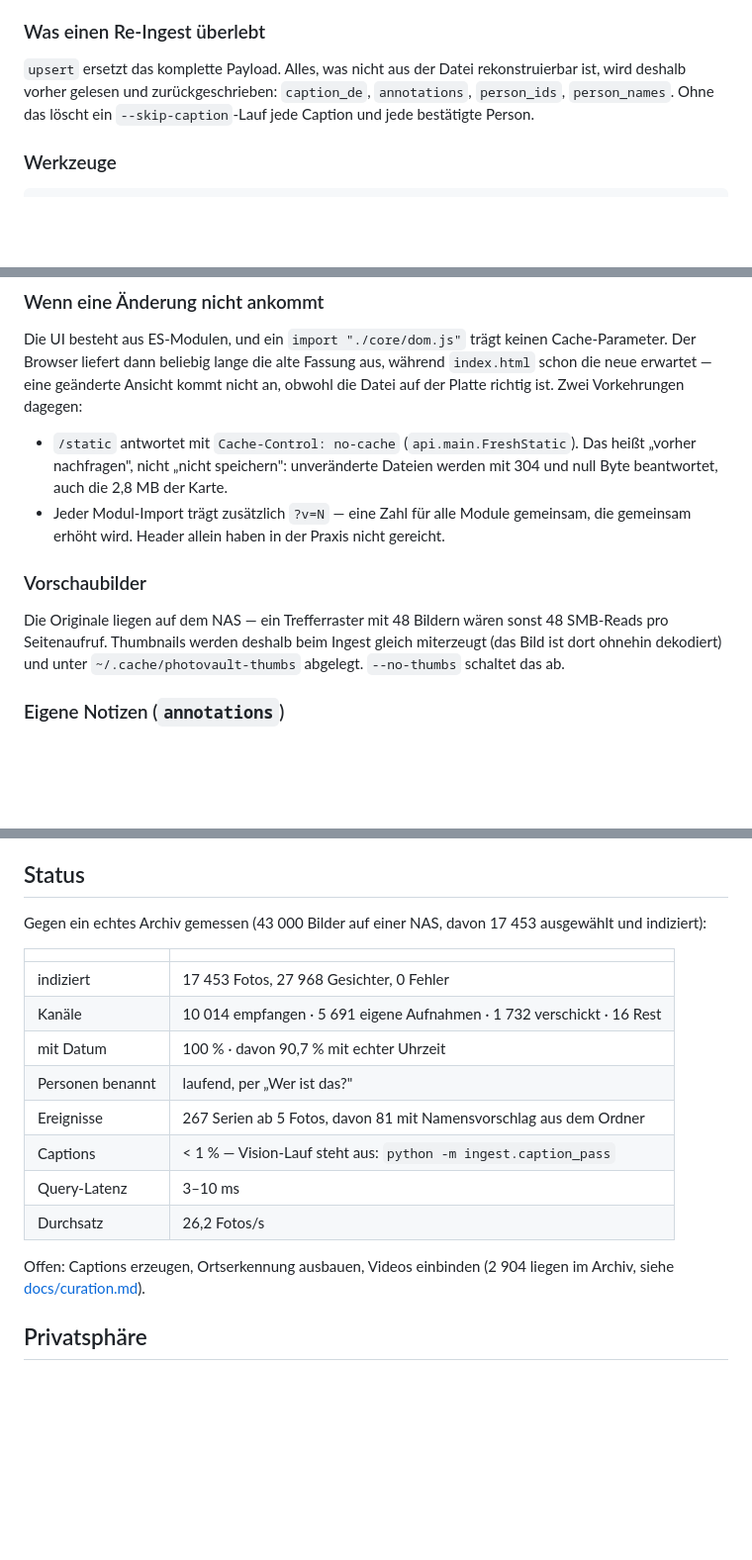
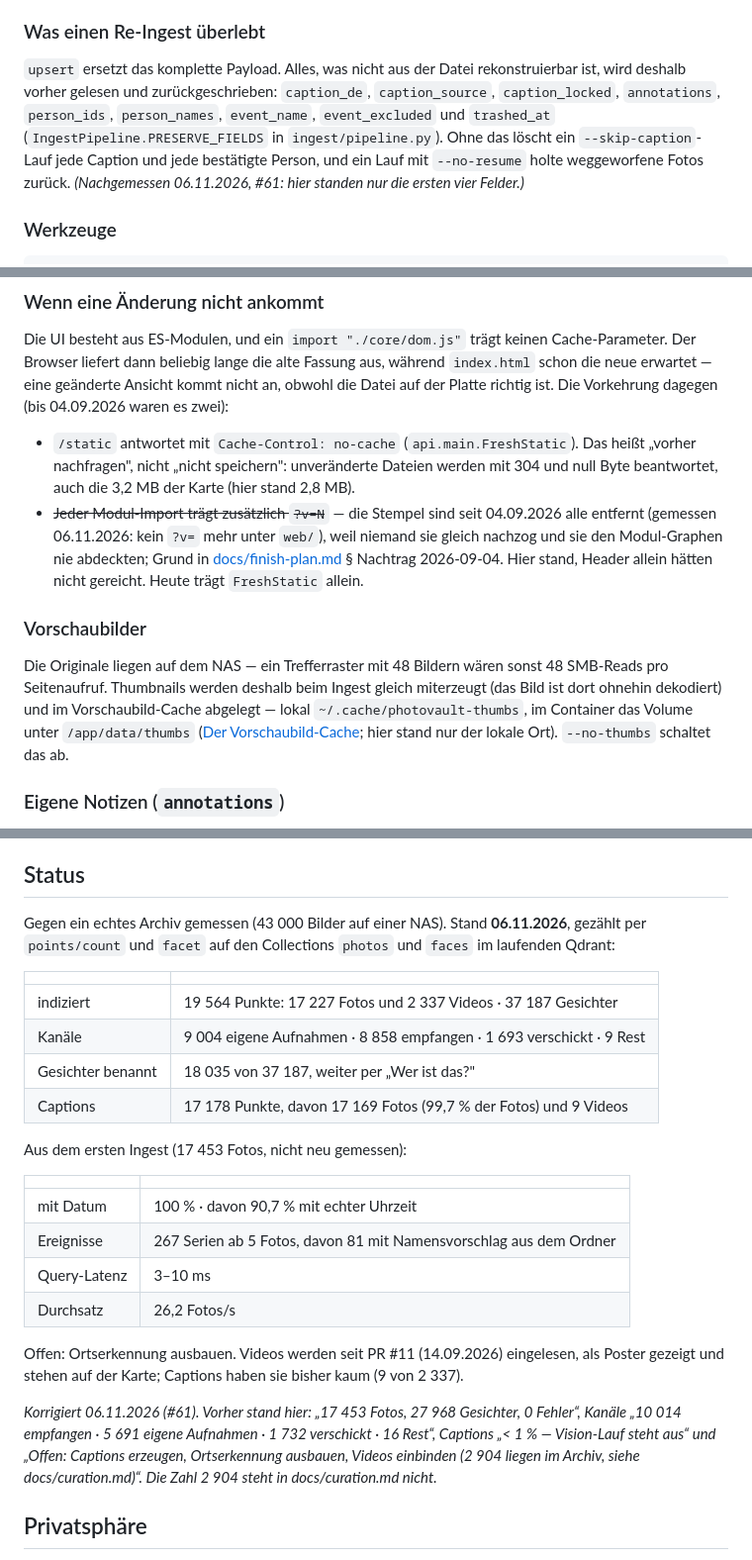
Before and after one commit to crack666/photovault, a Markdown page: README.md, 3 parts joined by grey strips. Shown at 99% size. Rendered like a GitHub page; blank space fills up the shorter version.

Commit message:
README: Zustandssaetze nachgemessen statt geglaubt (#61)
Status nannte Videos als offen und Captions bei < 1 %, obwohl Videos seit
PR #11 (14.09.2026) eingelesen werden und laut Qdrant 99,7 % der Fotos eine
Beschreibung haben -- ein Vorschlags-Issue (#58) baute schon auf der falschen
Zahl auf. Dazu sieben kleinere Saetze, die der Code laengst widerlegt:
PRESERVE_FIELDS (9 statt 4 Felder), atlas.json-Groesse, ?v=-Stempel (seit
04.09. entfernt), CPU-Kosten der Gesichtserkennung, Thumbnail-Ort, Zahl der
Themen-Schubladen, Vollstaendigkeit der API-Tabelle. Jede Korrektur nennt
Messdatum und den alten Wortlaut, damit sichtbar bleibt, wo es driftet.

Co-Authored-By: Claude Opus 5.5 <noreply@anthropic.com>

```diff
--- a/README.md
+++ b/README.md
@@ -778,8 +784,12 @@ spricht PhotoVault Ollama-Tags, mit `LITELLM_URL` die Pool-Aliasse
 
 `upsert` ersetzt das komplette Payload. Alles, was nicht aus der Datei
 rekonstruierbar ist, wird deshalb vorher gelesen und zurückgeschrieben:
-`caption_de`, `annotations`, `person_ids`, `person_names`. Ohne das löscht ein
-`--skip-caption`-Lauf jede Caption und jede bestätigte Person.
+`caption_de`, `caption_source`, `caption_locked`, `annotations`, `person_ids`,
+`person_names`, `event_name`, `event_excluded` und `trashed_at`
+(`IngestPipeline.PRESERVE_FIELDS` in `ingest/pipeline.py`). Ohne das löscht ein
+`--skip-caption`-Lauf jede Caption und jede bestätigte Person, und ein Lauf mit
+`--no-resume` holte weggeworfene Fotos zurück. *(Nachgemessen 06.11.2026, #61:
+hier standen nur die ersten vier Felder.)*
 
 ### Werkzeuge
 
@@ -996,22 +1010,26 @@ echtes Tor).
 Die UI besteht aus ES-Modulen, und ein `import "./core/dom.js"` trägt keinen
 Cache-Parameter. Der Browser liefert dann beliebig lange die alte Fassung aus,
 während `index.html` schon die neue erwartet — eine geänderte Ansicht kommt
-nicht an, obwohl die Datei auf der Platte richtig ist. Zwei Vorkehrungen
-dagegen:
+nicht an, obwohl die Datei auf der Platte richtig ist. Die Vorkehrung
+dagegen (bis 04.09.2026 waren es zwei):
 
 * `/static` antwortet mit `Cache-Control: no-cache` (`api.main.FreshStatic`).
   Das heißt „vorher nachfragen", nicht „nicht speichern": unveränderte Dateien
-  werden mit 304 und null Byte beantwortet, auch die 2,8 MB der Karte.
-* Jeder Modul-Import trägt zusätzlich `?v=N` — eine Zahl für alle Module
-  gemeinsam, die gemeinsam erhöht wird. Header allein haben in der Praxis nicht
-  gereicht.
+  werden mit 304 und null Byte beantwortet, auch die 3,2 MB der Karte (hier stand 2,8 MB).
+* ~~Jeder Modul-Import trägt zusätzlich `?v=N`~~ — die Stempel sind seit
+  04.09.2026 alle entfernt (gemessen 06.11.2026: kein `?v=` mehr unter `web/`),
+  weil niemand sie gleich nachzog und sie den Modul-Graphen nie abdeckten; Grund
+  in [docs/finish-plan.md](docs/finish-plan.md) § Nachtrag 2026-09-04. Hier
+  stand, Header allein hätten nicht gereicht. Heute trägt `FreshStatic` allein.
 
 ### Vorschaubilder
 
 Die Originale liegen auf dem NAS — ein Trefferraster mit 48 Bildern wären sonst
 48 SMB-Reads pro Seitenaufruf. Thumbnails werden deshalb beim Ingest gleich
-miterzeugt (das Bild ist dort ohnehin dekodiert) und unter
-`~/.cache/photovault-thumbs` abgelegt. `--no-thumbs` schaltet das ab.
+miterzeugt (das Bild ist dort ohnehin dekodiert) und im Vorschaubild-Cache
+abgelegt — lokal `~/.cache/photovault-thumbs`, im Container das Volume unter
+`/app/data/thumbs` ([Der Vorschaubild-Cache](#der-vorschaubild-cache); hier stand
+nur der lokale Ort). `--no-thumbs` schaltet das ab.
 
 ### Eigene Notizen (`annotations`)
 
@@ -1051,22 +1069,35 @@ bis zu 56 Fotos, die ein defektes Bild aus dem Index riss — stehen in
 
 ## Status
 
-Gegen ein echtes Archiv gemessen (43 000 Bilder auf einer NAS, davon 17 453
-ausgewählt und indiziert):
+Gegen ein echtes Archiv gemessen (43 000 Bilder auf einer NAS). Stand
+**06.11.2026**, gezählt per `points/count` und `facet` auf den Collections
+`photos` und `faces` im laufenden Qdrant:
 
 | | |
 |---|---|
-| indiziert | 17 453 Fotos, 27 968 Gesichter, 0 Fehler |
-| Kanäle | 10 014 empfangen · 5 691 eigene Aufnahmen · 1 732 verschickt · 16 Rest |
+| indiziert | 19 564 Punkte: 17 227 Fotos und 2 337 Videos · 37 187 Gesichter |
+| Kanäle | 9 004 eigene Aufnahmen · 8 858 empfangen · 1 693 verschickt · 9 Rest |
+| Gesichter benannt | 18 035 von 37 187, weiter per „Wer ist das?" |
+| Captions | 17 178 Punkte, davon 17 169 Fotos (99,7 % der Fotos) und 9 Videos |
+
+Aus dem ersten Ingest (17 453 Fotos, nicht neu gemessen):
+
+| | |
+|---|---|
 | mit Datum | 100 % · davon 90,7 % mit echter Uhrzeit |
-| Personen benannt | laufend, per „Wer ist das?" |
 | Ereignisse | 267 Serien ab 5 Fotos, davon 81 mit Namensvorschlag aus dem Ordner |
-| Captions | < 1 % — Vision-Lauf steht aus: `python -m ingest.caption_pass` |
 | Query-Latenz | 3–10 ms |
 | Durchsatz | 26,2 Fotos/s |
 
-Offen: Captions erzeugen, Ortserkennung ausbauen, Videos einbinden
-(2 904 liegen im Archiv, siehe [docs/curation.md](docs/curation.md)).
+Offen: Ortserkennung ausbauen. Videos werden seit PR #11 (14.09.2026)
+eingelesen, als Poster gezeigt und stehen auf der Karte; Captions haben sie
+bisher kaum (9 von 2 337).
+
+*Korrigiert 06.11.2026 (#61). Vorher stand hier: „17 453 Fotos, 27 968
+Gesichter, 0 Fehler“, Kanäle „10 014 empfangen · 5 691 eigene Aufnahmen · 1 732
+verschickt · 16 Rest“, Captions „< 1 % — Vision-Lauf steht aus“ und „Offen:
+Captions erzeugen, Ortserkennung ausbauen, Videos einbinden (2 904 liegen im
+Archiv, siehe docs/curation.md)“. Die Zahl 2 904 steht in docs/curation.md nicht.*
 
 ## Privatsphäre
 
```
Also changed, not shown: other parts of README.md (+15 -5 lines).
